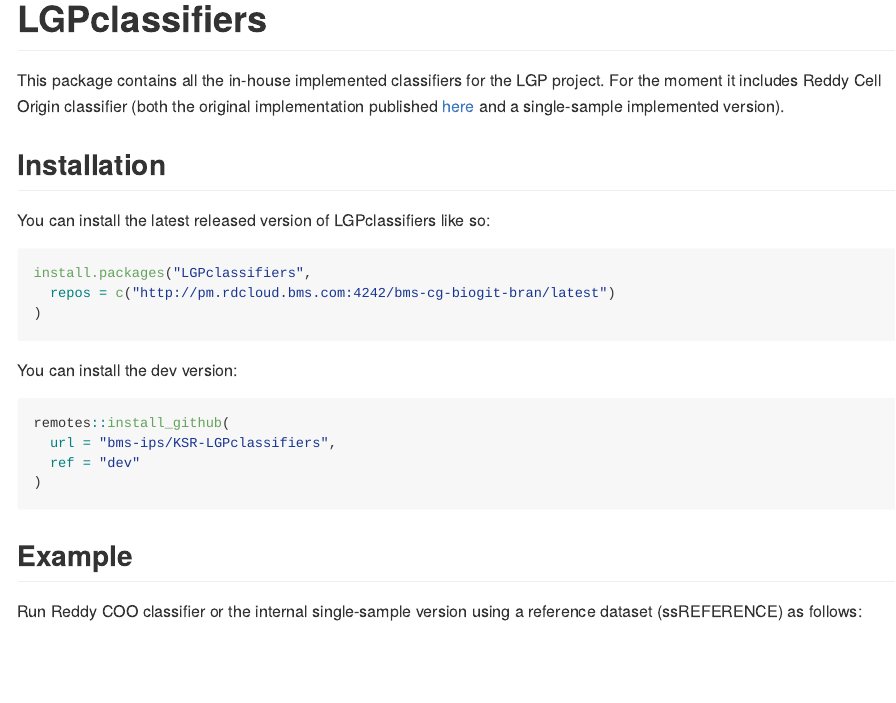
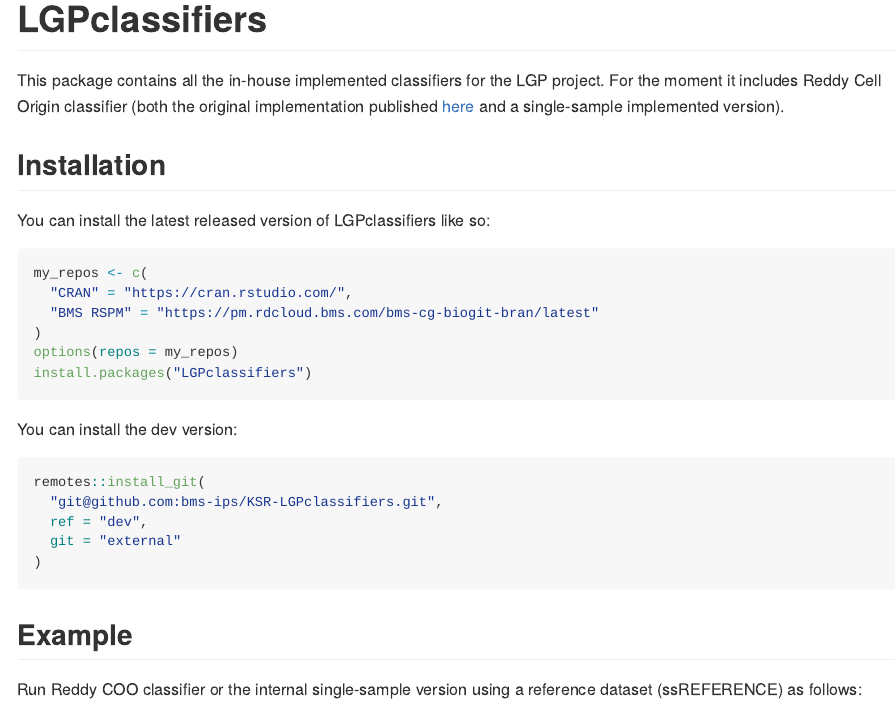
Before and after one commit to kyriakopou/LGPclassifiers, an R Markdown document (README.Rmd): the page in a window 1100 px wide, from its top. The pictures show the output file README.md that the author committed with the source, drawn offline in the style of GitHub.

Commit message:
README update to properly install from main and dev

````diff
--- a/README.Rmd
+++ b/README.Rmd
@@ -27,17 +27,21 @@
 You can install the latest released version of LGPclassifiers like so:
 
 ```{r, eval=FALSE}
-install.packages("LGPclassifiers",
-  repos = c("http://pm.rdcloud.bms.com:4242/bms-cg-biogit-bran/latest")
+my_repos <- c(
+  "CRAN" = "https://cran.rstudio.com/",
+  "BMS RSPM" = "https://pm.rdcloud.bms.com/bms-cg-biogit-bran/latest"
 )
+options(repos = my_repos)
+install.packages("LGPclassifiers")
 ```
 
 You can install the dev version:
 
 ```{r, eval = FALSE}
-remotes::install_github(
-  url = "bms-ips/KSR-LGPclassifiers",
-  ref = "dev"
+remotes::install_git(
+  "git@github.com:bms-ips/KSR-LGPclassifiers.git",
+  ref = "dev",
+  git = "external"
 )
 ```
 
````
Also changed, not shown: README.md.
